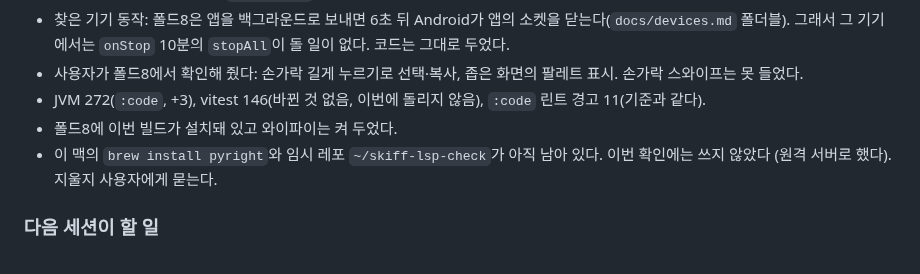
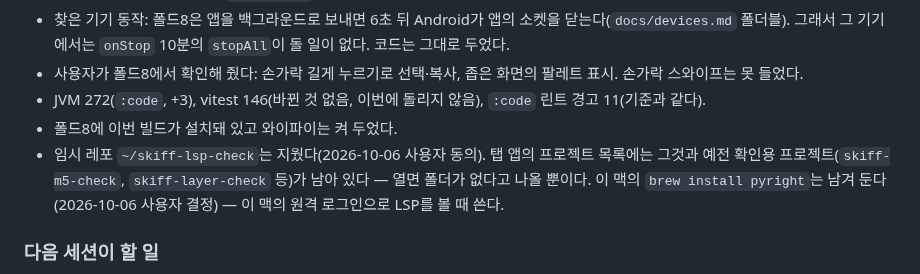
Before and after one commit to bynaki/skiff, a Markdown page: HANDOFF.md, the part around the change. Drawn GitHub-style.

Commit message:
Note in the handover that the scratch repo is gone and pyright stays
Co-Authored-By: Claude Opus 5.5 <noreply@anthropic.com>
Claude-Session: https://claude.ai/code/session_01GuzuQrCwaTWFWogxc2NweK

```diff
--- a/HANDOFF.md
+++ b/HANDOFF.md
@@ -25,8 +25,9 @@
 - 사용자가 폴드8에서 확인해 줬다: 손가락 길게 누르기로 선택·복사, 좁은 화면의 팔레트 표시. 손가락 스와이프는 못 들었다.
 - JVM 272(`:code`, +3), vitest 146(바뀐 것 없음, 이번에 돌리지 않음), `:code` 린트 경고 11(기준과 같다).
 - 폴드8에 이번 빌드가 설치돼 있고 와이파이는 켜 두었다.
-- 이 맥의 `brew install pyright`와 임시 레포 `~/skiff-lsp-check`가 아직 남아 있다. 이번 확인에는 쓰지 않았다
-  (원격 서버로 했다). 지울지 사용자에게 묻는다.
+- 임시 레포 `~/skiff-lsp-check`는 지웠다(2026-10-06 사용자 동의). 탭 앱의 프로젝트 목록에는 그것과 예전 확인용
+  프로젝트(`skiff-m5-check`, `skiff-layer-check` 등)가 남아 있다 — 열면 폴더가 없다고 나올 뿐이다. 이 맥의
+  `brew install pyright`는 남겨 둔다(2026-10-06 사용자 결정) — 이 맥의 원격 로그인으로 LSP를 볼 때 쓴다.
 
 ### 다음 세션이 할 일
 1. `AGENTS.md`를 읽는다.
```
